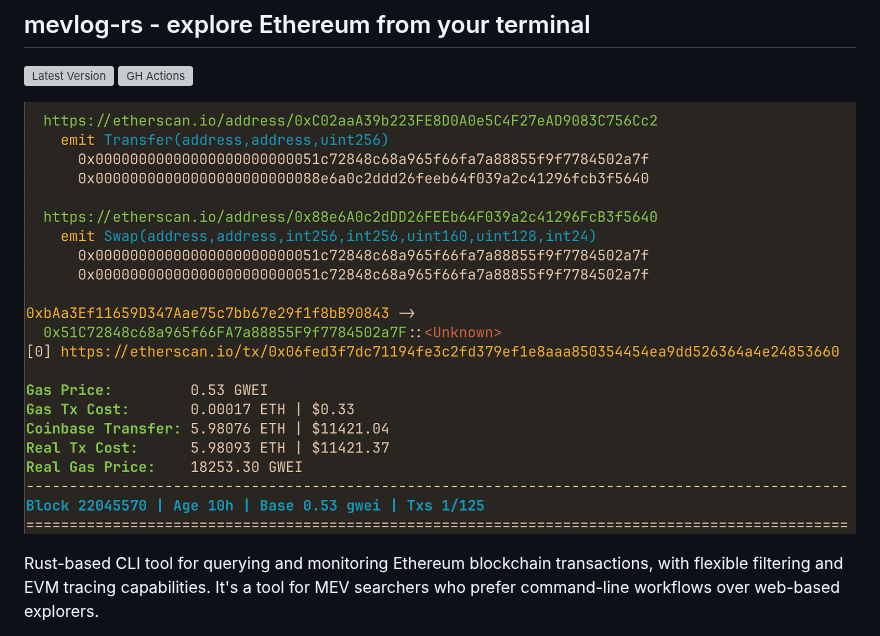
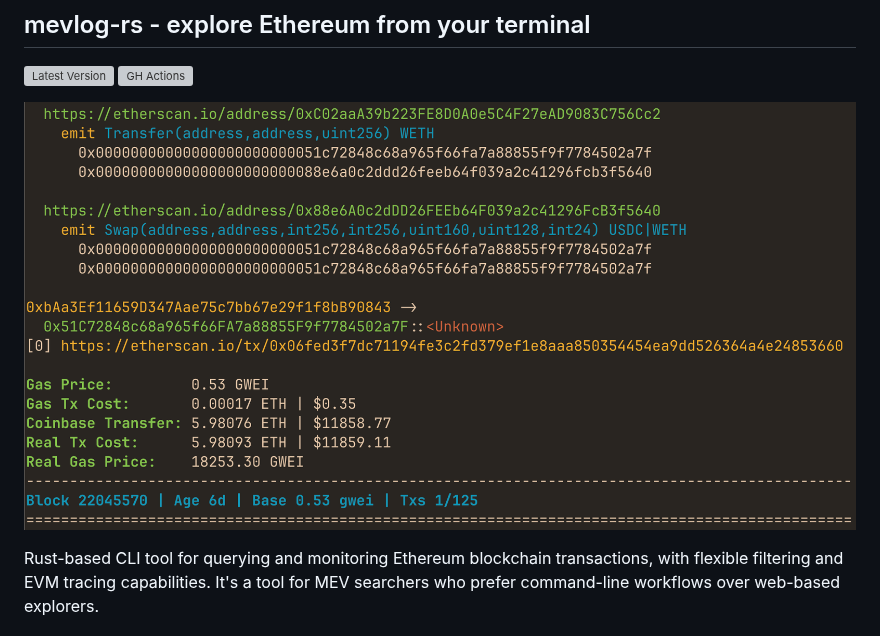
Before and after one commit to pawurb/mevlog-rs, a Markdown page: README.md, the part around the change. GitHub-like rendering; pictures changed too: big-bribe-tx.png (deleted), big-bribe-tx2.png (added); grey boxes are pictures that could not be loaded.

Commit message:
Update image

```diff
--- a/README.md
+++ b/README.md
@@ -1,7 +1,7 @@
 ## mevlog-rs - explore Ethereum from your terminal
 [![Latest Version](https://img.shields.io/crates/v/mevlog.svg)](https://crates.io/crates/mevlog) [![GH Actions](https://github.com/pawurb/mevlog-rs/actions/workflows/rust.yml/badge.svg)](https://github.com/pawurb/mevlog-rs/actions)
 
-![Big bribe](big-bribe-tx.png)
+![Big bribe](big-bribe-tx2.png)
 
 Rust-based CLI tool for querying and monitoring Ethereum blockchain transactions, with flexible filtering and EVM tracing capabilities. It's a tool for MEV searchers who prefer command-line workflows over web-based explorers.
 
```
